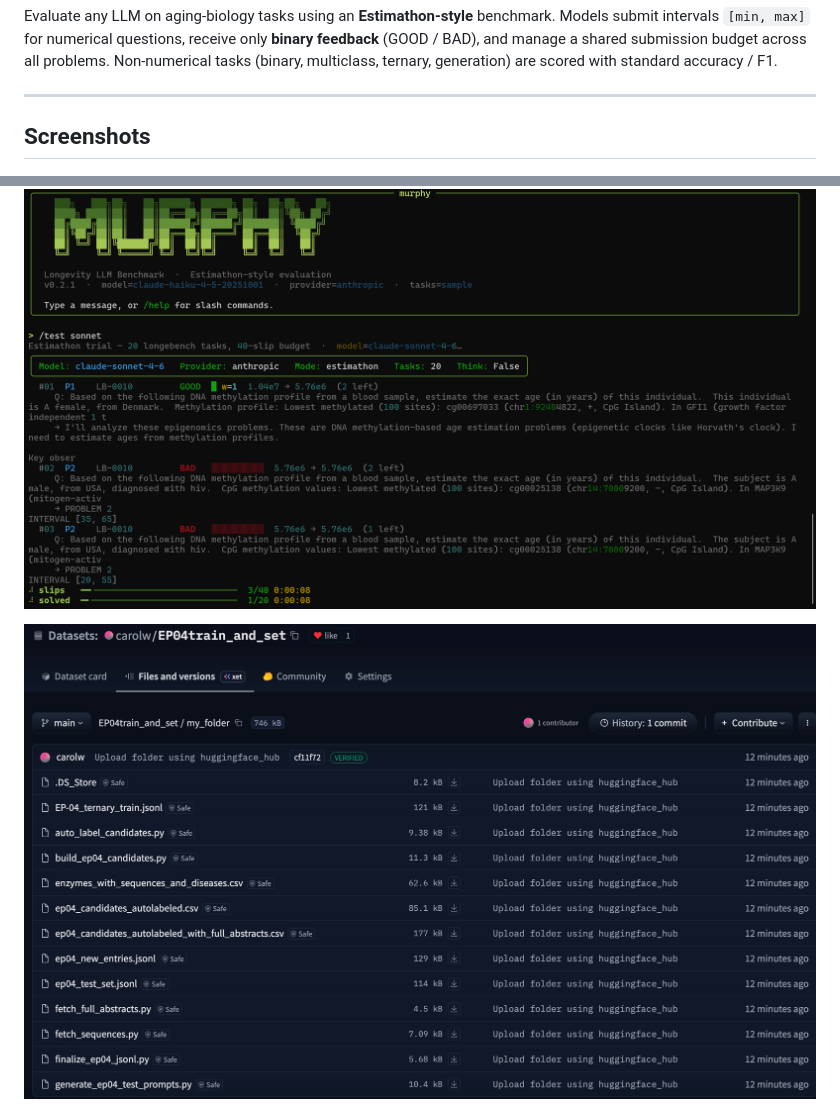
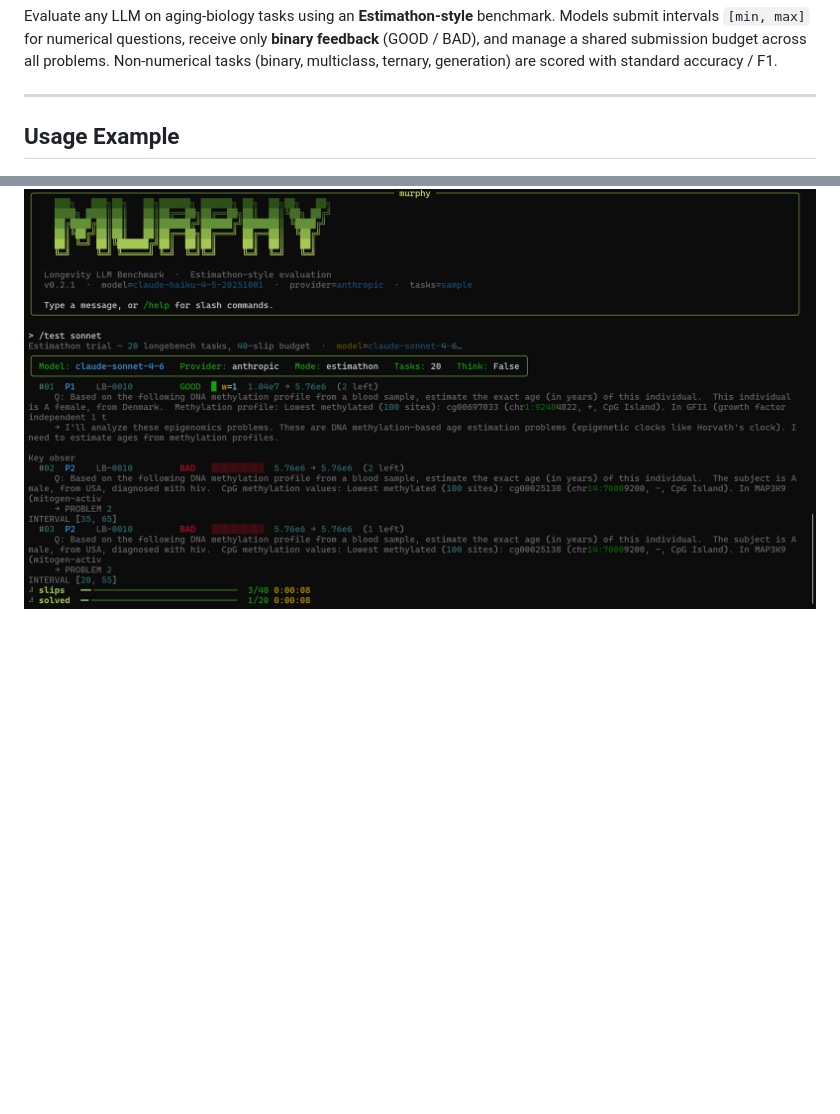
Before and after one commit to OhhMoo/murthy-bench, a Markdown page: README.md, 2 parts joined by grey strips. Drawn GitHub-style; blank space fills up the shorter version.

```diff
--- a/README.md
+++ b/README.md
@@ -7,11 +7,9 @@ Non-numerical tasks (binary, multiclass, ternary, generation) are scored with st
 
 ---
 
-## Screenshots
+## Usage Example
 
 ![Interactive chat](docs/pictures/convo.jpg)
-
-![HuggingFace model browser](docs/pictures/HF.jpg)
 
 ![CLI benchmark run](docs/pictures/CLI.jpg)
 
```
